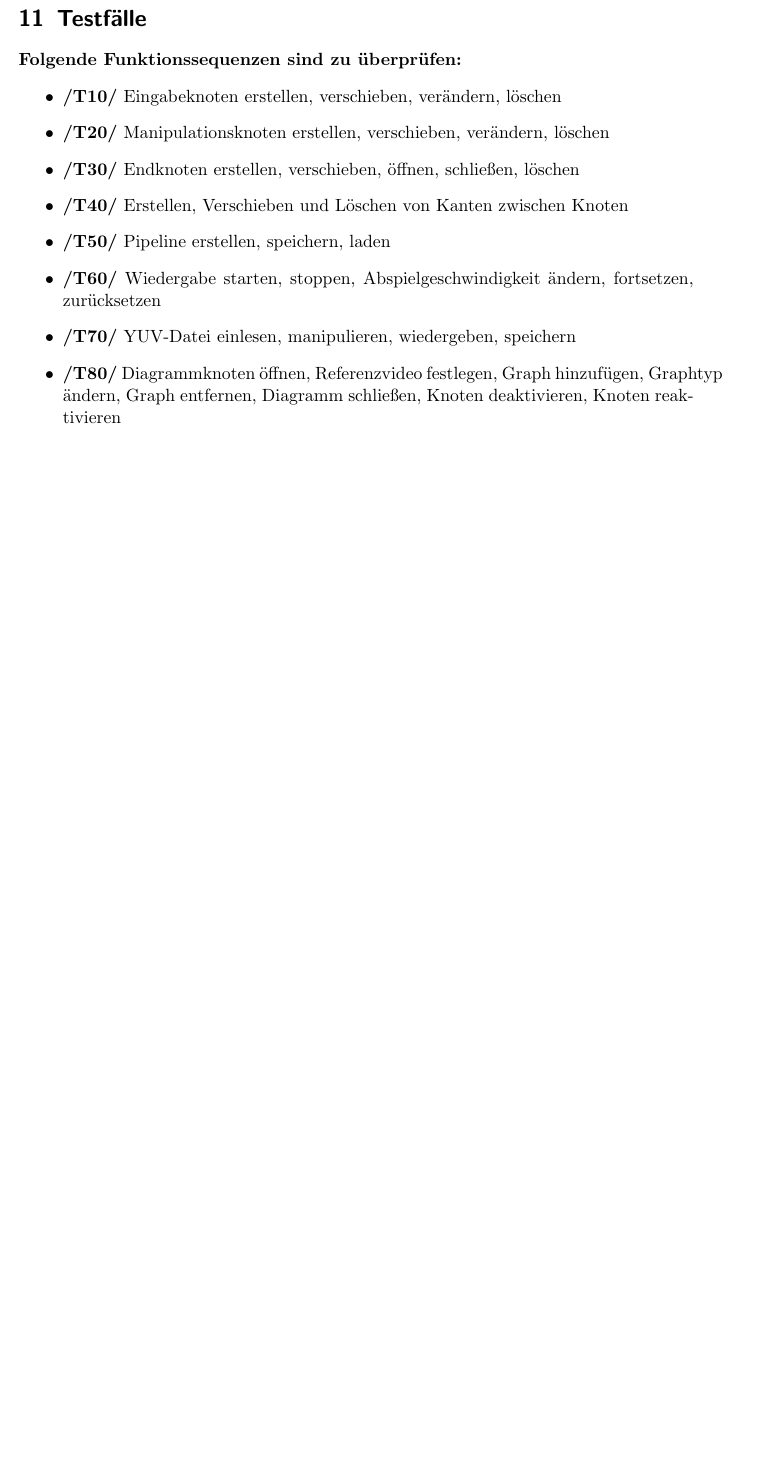
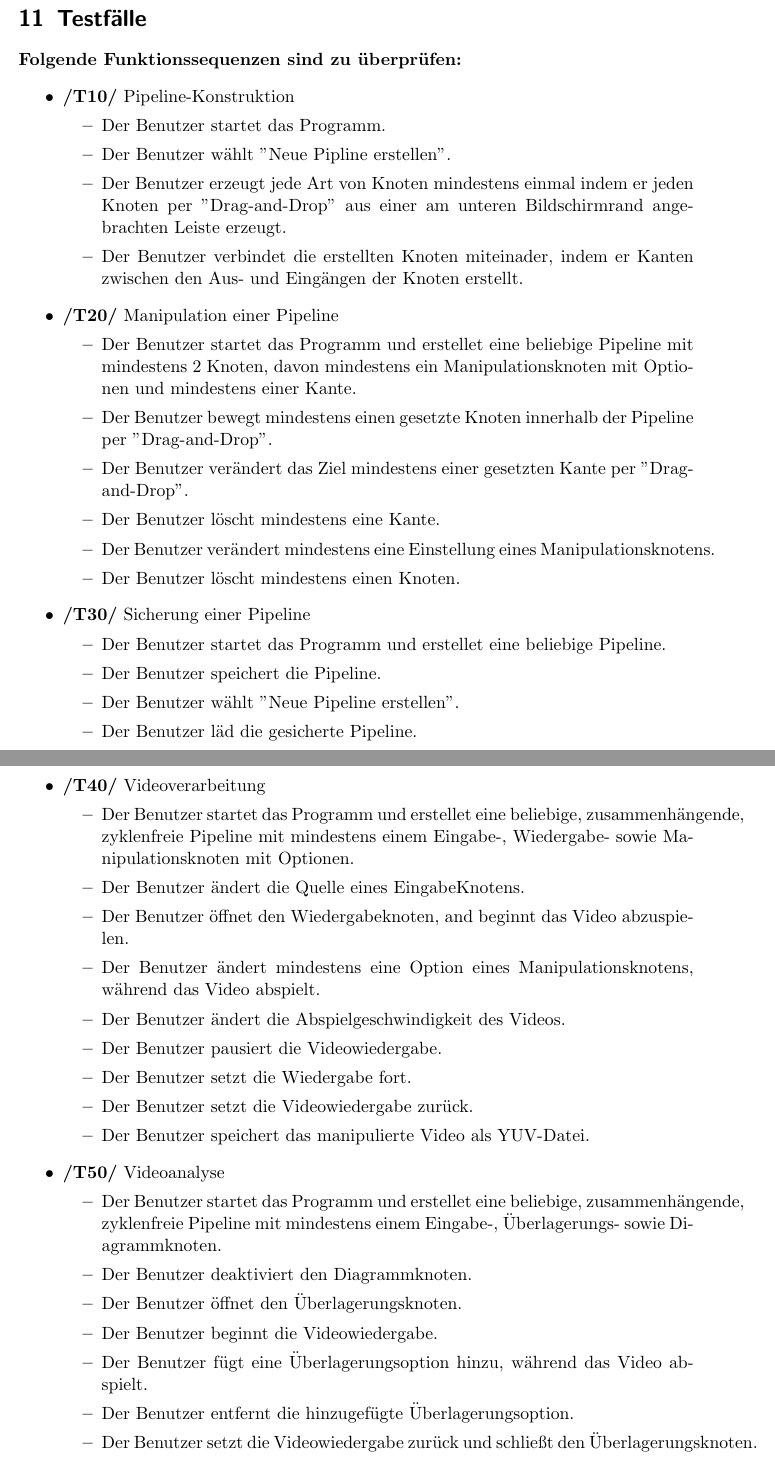
Before and after one commit to TehMillhouse/YUV.KA, a LaTeX document (pflichtenheft/pflichtenheft.tex, which reads pflichtenheft/testcases.tex): part of page 15 of 18 before the commit and two parts of pages 15 and 16 of 20 after it, the two joined at a grey line, cut so that both start at the same text, the shorter picture padded with empty space. Compiled offline with pdfLaTeX.

Commit message:
Update testcases and add drag-and-drop to glossar

```diff
--- a/pflichtenheft/testcases.tex
+++ b/pflichtenheft/testcases.tex
@@ -2,12 +2,53 @@
 
 \textbf{Folgende Funktionssequenzen sind zu überprüfen:}
 \begin{itemize}
-	\item\textbf{/T10/} Eingabeknoten erstellen, verschieben, verändern, löschen
-	\item\textbf{/T20/} Manipulationsknoten erstellen, verschieben, verändern, löschen
-	\item\textbf{/T30/} Endknoten erstellen, verschieben, öffnen, schließen, löschen
-	\item\textbf{/T40/} Erstellen, Verschieben und Löschen von Kanten zwischen Knoten
-	\item\textbf{/T50/} Pipeline erstellen, speichern, laden
-	\item\textbf{/T60/} Wiedergabe starten, stoppen, Abspielgeschwindigkeit ändern, fortsetzen, zurücksetzen
-	\item\textbf{/T70/} YUV-Datei einlesen, manipulieren, wiedergeben, speichern
-	\item\textbf{/T80/} Diagrammknoten öffnen, Referenzvideo festlegen, Graph hinzufügen, Graphtyp ändern, Graph entfernen, Diagramm schließen, Knoten deaktivieren, Knoten
-				reaktivieren
+	\item\textbf{/T10/} Pipeline-Konstruktion
+		\begin{itemize}
+			\item Der Benutzer startet das Programm.
+			\item Der Benutzer wählt "Neue Pipline erstellen".
+			\item Der Benutzer erzeugt jede Art von Knoten mindestens einmal indem er jeden Knoten per "Drag-and-Drop" aus einer am unteren Bildschirmrand
+				angebrachten Leiste erzeugt.
+			\item Der Benutzer verbindet die erstellten Knoten miteinader, indem er Kanten zwischen den Aus- und Eingängen der Knoten erstellt.
+		\end{itemize}
+	\item\textbf{/T20/} Manipulation einer Pipeline
+		\begin{itemize}
+			\item Der Benutzer startet das Programm und erstellet eine beliebige Pipeline mit mindestens 2 Knoten, davon mindestens ein Manipulationsknoten mit Optionen
+				und mindestens einer Kante.
+			\item Der Benutzer bewegt mindestens einen gesetzte Knoten innerhalb der Pipeline per "Drag-and-Drop".
+			\item Der Benutzer verändert das Ziel mindestens einer gesetzten Kante per "Drag-and-Drop".
+			\item Der Benutzer löscht mindestens eine Kante.
+			\item Der Benutzer verändert mindestens eine Einstellung eines Manipulationsknotens.
+			\item Der Benutzer löscht mindestens einen Knoten.
+		\end{itemize}
+	\item\textbf{/T30/} Sicherung einer Pipeline
+		\begin{itemize}
+			\item Der Benutzer startet das Programm und erstellet eine beliebige Pipeline.
+			\item Der Benutzer speichert die Pipeline.
+			\item Der Benutzer wählt "Neue Pipeline erstellen".
+			\item Der Benutzer läd die gesicherte Pipeline.
+		\end{itemize}
+\newpage
+	\item\textbf{/T40/} Videoverarbeitung
+		\begin{itemize}
+			\item Der Benutzer startet das Programm und erstellet eine beliebige, zusammenhängende, zyklenfreie Pipeline mit mindestens einem Eingabe-, Wiedergabe- sowie
+				Manipulationsknoten mit Optionen.
+			\item Der Benutzer ändert die Quelle eines EingabeKnotens.
+			\item Der Benutzer öffnet den Wiedergabeknoten, and beginnt das Video abzuspielen.
+			\item Der Benutzer ändert mindestens eine Option eines Manipulationsknotens, während das Video abspielt.
+			\item Der Benutzer ändert die Abspielgeschwindigkeit des Videos.
+			\item Der Benutzer pausiert die Videowiedergabe.
+			\item Der Benutzer setzt die Wiedergabe fort.
+			\item Der Benutzer setzt die Videowiedergabe zurück.
+			\item Der Benutzer speichert das manipulierte Video als YUV-Datei.
+		\end{itemize}
+	\item\textbf{/T50/} Videoanalyse
+		\begin{itemize}
+			\item Der Benutzer startet das Programm und erstellet eine beliebige, zusammenhängende, zyklenfreie Pipeline mit mindestens einem Eingabe-, Überlagerungs- sowie
+				Diagrammknoten.
+			\item Der Benutzer deaktiviert den Diagrammknoten.
+			\item Der Benutzer öffnet den Überlagerungsknoten.
+			\item Der Benutzer beginnt die Videowiedergabe.
+			\item Der Benutzer fügt eine Überlagerungsoption hinzu, während das Video abspielt.
+			\item Der Benutzer entfernt die hinzugefügte Überlagerungsoption.
+			\item Der Benutzer setzt die Videowiedergabe zurück und schließt den Überlagerungsknoten.
+			\item Der Benutzer reaktiviert den Dieagrammknoten und öffnet diesen.
```
Also changed, not shown: pflichtenheft/glossar.tex (+1 -0 lines), pflichtenheft/testcases.tex (20 more changed lines).
